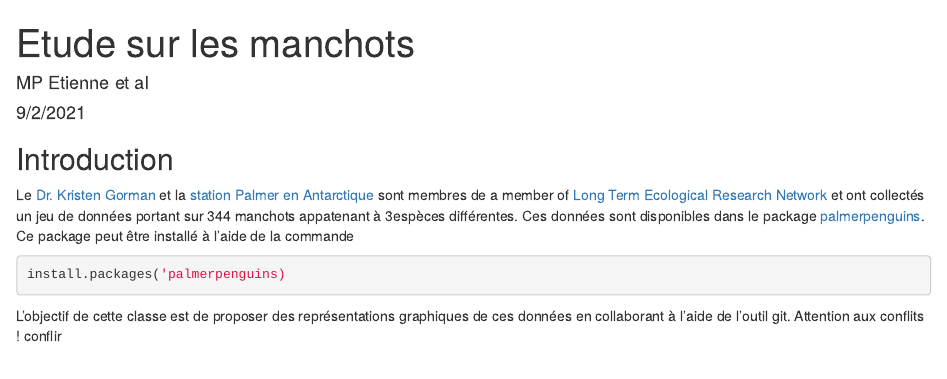
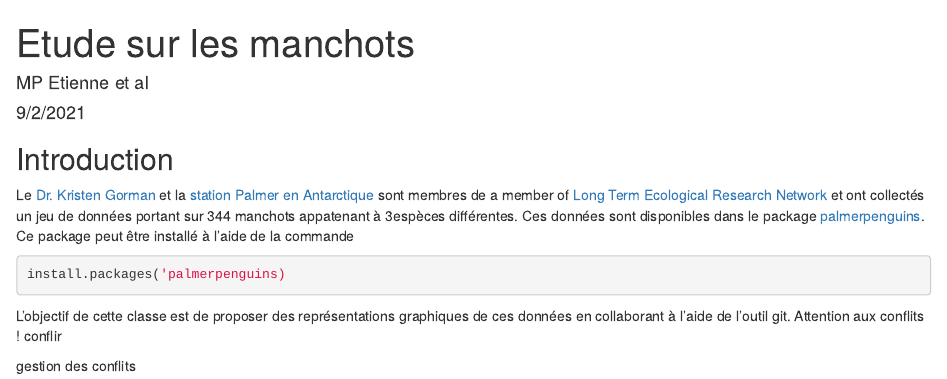
Before and after one commit to AgrocampusDS/intro_git_illustration-teamao, an R Markdown document (manchots.Rmd): the page in a window 1100 px wide, from its top. Rendered offline with R 4.5, knitr and Pandoc, with nearby package versions.

Commit message:
gestion de conflit

```diff
--- a/manchots.Rmd
+++ b/manchots.Rmd
@@ -19,3 +19,5 @@ install.packages('palmerpenguins)
 
 L'objectif de cette classe est de proposer des représentations graphiques de ces données en collaborant à l'aide de l'outil git.
 Attention aux conflits ! conflir
+
+gestion des conflits
```
